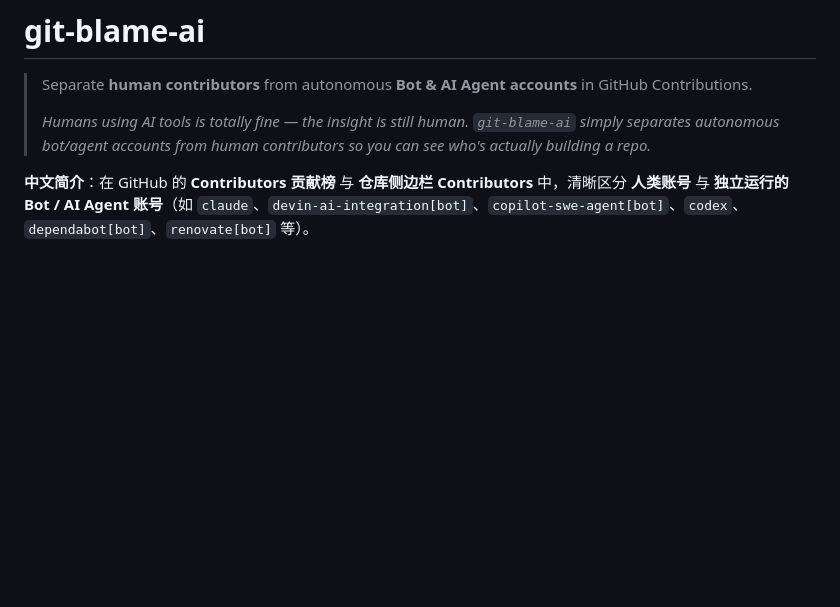
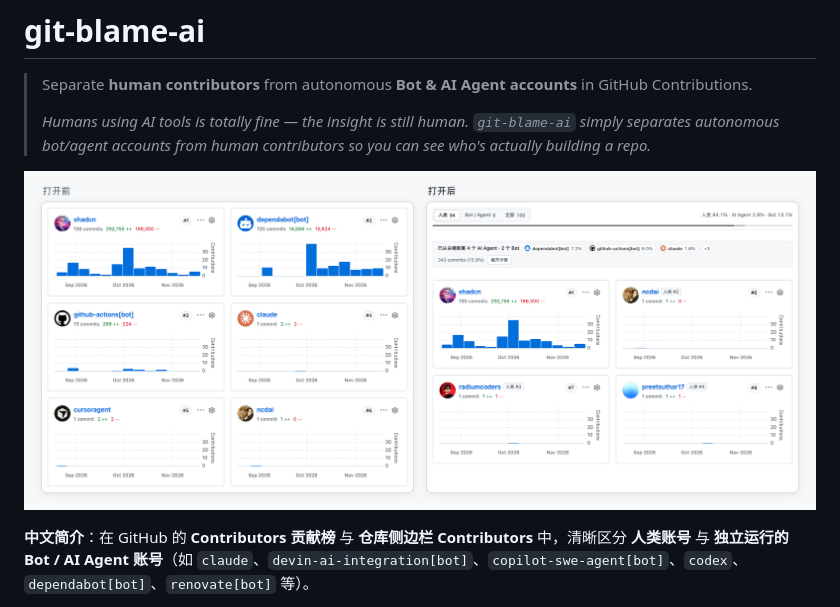
Before and after one commit to blueberrycongee/git-blame-ai, a Markdown page: README.md, the part around the change. GitHub-like rendering; pictures changed too: assets/preview.png (added); blank space fills up the shorter version.

Commit message:
docs: add before/after preview image and fix brushed-range human rank

```diff
--- a/README.md
+++ b/README.md
@@ -3,6 +3,8 @@
 > Separate **human contributors** from autonomous **Bot & AI Agent accounts** in GitHub Contributions.
 >
 > *Humans using AI tools is totally fine — the insight is still human. `git-blame-ai` simply separates autonomous bot/agent accounts from human contributors so you can see who's actually building a repo.*
+
+![打开前 / 打开后对比](assets/preview.png)
 
 **中文简介**：在 GitHub 的 **Contributors 贡献榜** 与 **仓库侧边栏 Contributors** 中，清晰区分 **人类账号** 与 **独立运行的 Bot / AI Agent 账号**（如 `claude`、`devin-ai-integration[bot]`、`copilot-swe-agent[bot]`、`codex`、`dependabot[bot]`、`renovate[bot]` 等）。
 
```
Also changed, not shown: 1 other file.
